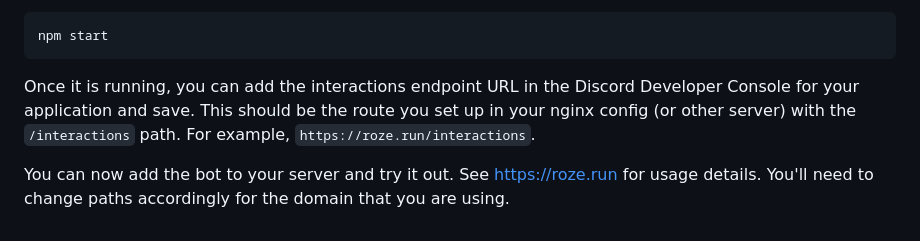
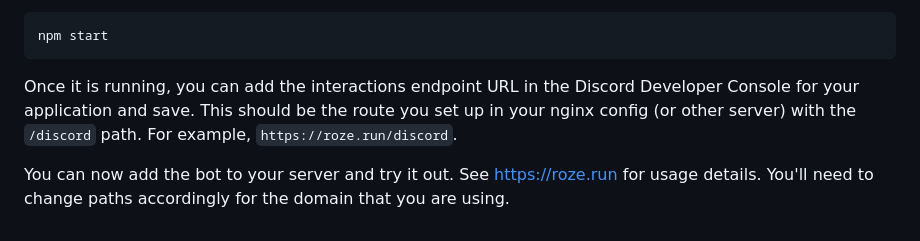
Before and after one commit to zkhr/roze, a Markdown page: README.md, the part around the change. Drawn GitHub-style.

Commit message:
fix path in readme

````diff
--- a/README.md
+++ b/README.md
@@ -124,6 +124,6 @@ You should now be able to start the applicatoing:
 npm start
 ```
 
-Once it is running, you can add the interactions endpoint URL in the Discord Developer Console for your application and save. This should be the route you set up in your nginx config (or other server) with the `/interactions` path. For example, `https://roze.run/interactions`.
+Once it is running, you can add the interactions endpoint URL in the Discord Developer Console for your application and save. This should be the route you set up in your nginx config (or other server) with the `/discord` path. For example, `https://roze.run/discord`.
 
 You can now add the bot to your server and try it out. See https://roze.run for usage details. You'll need to change paths accordingly for the domain that you are using.
````
